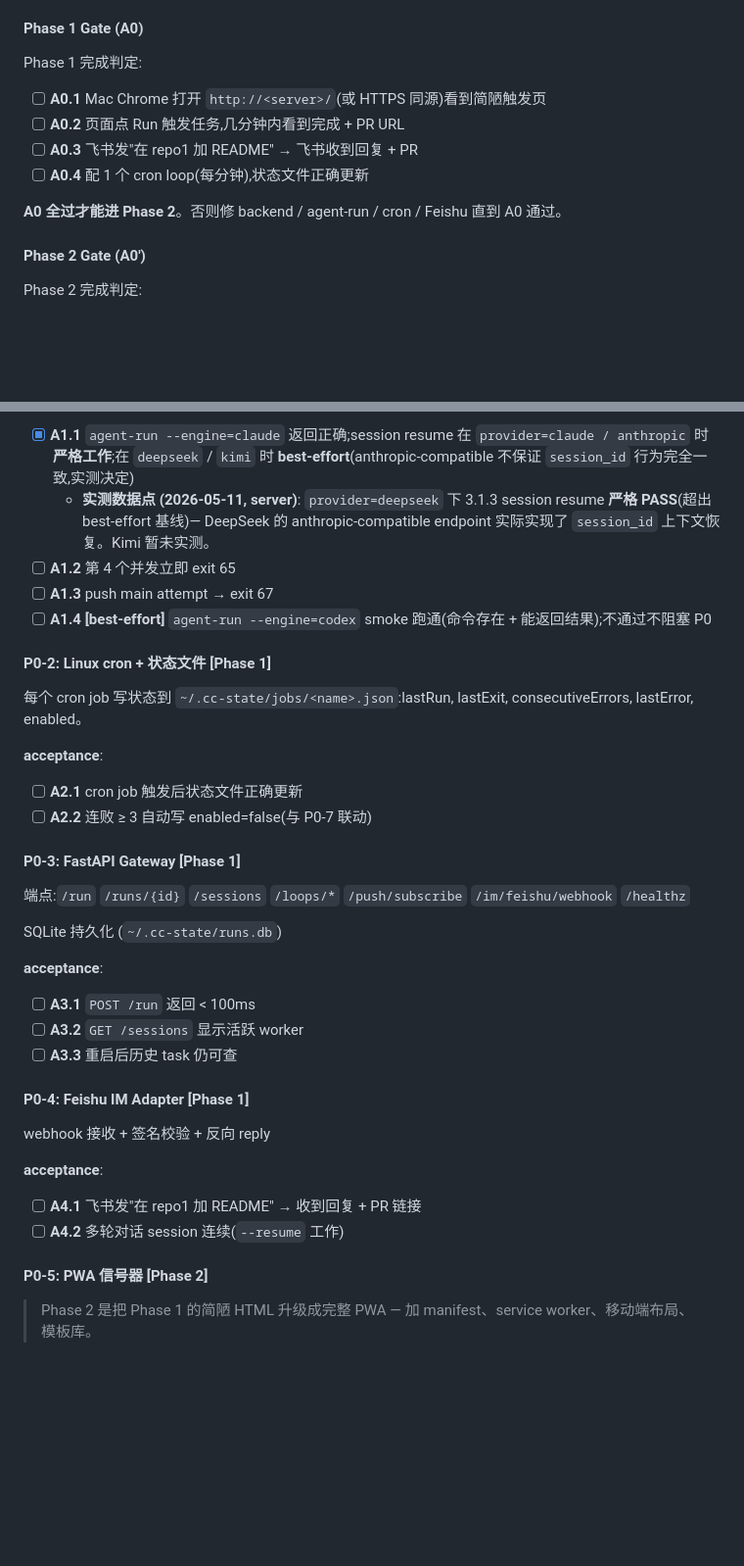
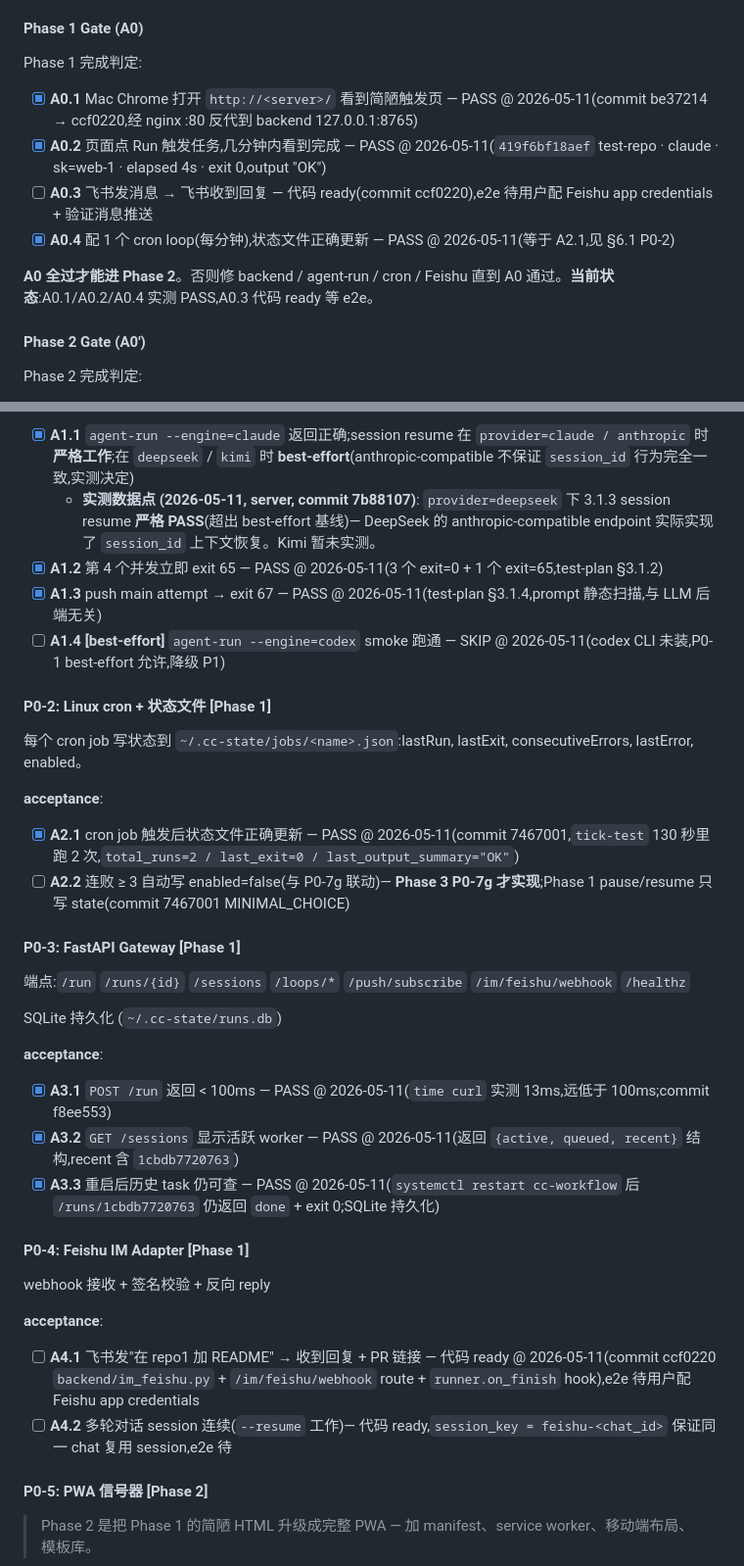
Before and after one commit to naniwet/cc-workflow, a Markdown page: docs/01-prd.md, 2 parts joined by grey strips. Shown at 98% size. Drawn GitHub-style; blank space fills up the shorter version.

```diff
--- a/docs/01-prd.md
+++ b/docs/01-prd.md
@@ -158,12 +158,12 @@ PWA + Web Push 是 P0 里最 fragile 的层(iOS Safari 16.4+、VAPID、service w
 
 Phase 1 完成判定:
 
-- [ ] **A0.1** Mac Chrome 打开 `http://<server>/`(或 HTTPS 同源)看到简陋触发页
-- [ ] **A0.2** 页面点 Run 触发任务,几分钟内看到完成 + PR URL
-- [ ] **A0.3** 飞书发"在 repo1 加 README" → 飞书收到回复 + PR
-- [ ] **A0.4** 配 1 个 cron loop(每分钟),状态文件正确更新
+- [x] **A0.1** Mac Chrome 打开 `http://<server>/` 看到简陋触发页 — PASS @ 2026-05-11(commit be37214 → ccf0220,经 nginx :80 反代到 backend 127.0.0.1:8765)
+- [x] **A0.2** 页面点 Run 触发任务,几分钟内看到完成 — PASS @ 2026-05-11(`419f6bf18aef` test-repo · claude · sk=web-1 · elapsed 4s · exit 0,output "OK")
+- [ ] **A0.3** 飞书发消息 → 飞书收到回复 — 代码 ready(commit ccf0220),e2e 待用户配 Feishu app credentials + 验证消息推送
+- [x] **A0.4** 配 1 个 cron loop(每分钟),状态文件正确更新 — PASS @ 2026-05-11(等于 A2.1,见 §6.1 P0-2)
 
-**A0 全过才能进 Phase 2**。否则修 backend / agent-run / cron / Feishu 直到 A0 通过。
+**A0 全过才能进 Phase 2**。否则修 backend / agent-run / cron / Feishu 直到 A0 通过。**当前状态**:A0.1/A0.2/A0.4 实测 PASS,A0.3 代码 ready 等 e2e。
 
 #### Phase 2 Gate (A0')
 
@@ -210,18 +210,18 @@ Profile schema(`providers.json`)= **ccswitch 风格的 flat env dict**:加新 pr
 
 **acceptance**:
 - [x] **A1.1** `agent-run --engine=claude` 返回正确;session resume 在 `provider=claude / anthropic` 时**严格工作**;在 `deepseek` / `kimi` 时 **best-effort**(anthropic-compatible 不保证 `session_id` 行为完全一致,实测决定)
-  - **实测数据点 (2026-05-11, server)**: `provider=deepseek` 下 3.1.3 session resume **严格 PASS**(超出 best-effort 基线)— DeepSeek 的 anthropic-compatible endpoint 实际实现了 `session_id` 上下文恢复。Kimi 暂未实测。
-- [ ] **A1.2** 第 4 个并发立即 exit 65
-- [ ] **A1.3** push main attempt → exit 67
-- [ ] **A1.4 [best-effort]** `agent-run --engine=codex` smoke 跑通(命令存在 + 能返回结果);不通过不阻塞 P0
+  - **实测数据点 (2026-05-11, server, commit 7b88107)**: `provider=deepseek` 下 3.1.3 session resume **严格 PASS**(超出 best-effort 基线)— DeepSeek 的 anthropic-compatible endpoint 实际实现了 `session_id` 上下文恢复。Kimi 暂未实测。
+- [x] **A1.2** 第 4 个并发立即 exit 65 — PASS @ 2026-05-11(3 个 exit=0 + 1 个 exit=65,test-plan §3.1.2)
+- [x] **A1.3** push main attempt → exit 67 — PASS @ 2026-05-11(test-plan §3.1.4,prompt 静态扫描,与 LLM 后端无关)
+- [ ] **A1.4 [best-effort]** `agent-run --engine=codex` smoke 跑通 — SKIP @ 2026-05-11(codex CLI 未装,P0-1 best-effort 允许,降级 P1)
 
 #### P0-2: Linux cron + 状态文件 **[Phase 1]**
 
 每个 cron job 写状态到 `~/.cc-state/jobs/<name>.json`:lastRun, lastExit, consecutiveErrors, lastError, enabled。
 
 **acceptance**:
-- [ ] **A2.1** cron job 触发后状态文件正确更新
-- [ ] **A2.2** 连败 ≥ 3 自动写 enabled=false(与 P0-7 联动)
+- [x] **A2.1** cron job 触发后状态文件正确更新 — PASS @ 2026-05-11(commit 7467001,`tick-test` 130 秒里跑 2 次,`total_runs=2 / last_exit=0 / last_output_summary="OK"`)
+- [ ] **A2.2** 连败 ≥ 3 自动写 enabled=false(与 P0-7g 联动)— **Phase 3 P0-7g 才实现**;Phase 1 pause/resume 只写 state(commit 7467001 MINIMAL_CHOICE)
 
 #### P0-3: FastAPI Gateway **[Phase 1]**
 
@@ -230,17 +230,17 @@ Profile schema(`providers.json`)= **ccswitch 风格的 flat env dict**:加新 pr
 SQLite 持久化 (`~/.cc-state/runs.db`)
 
 **acceptance**:
-- [ ] **A3.1** `POST /run` 返回 < 100ms
-- [ ] **A3.2** `GET /sessions` 显示活跃 worker
-- [ ] **A3.3** 重启后历史 task 仍可查
+- [x] **A3.1** `POST /run` 返回 < 100ms — PASS @ 2026-05-11(`time curl` 实测 13ms,远低于 100ms;commit f8ee553)
+- [x] **A3.2** `GET /sessions` 显示活跃 worker — PASS @ 2026-05-11(返回 `{active, queued, recent}` 结构,recent 含 `1cbdb7720763`)
+- [x] **A3.3** 重启后历史 task 仍可查 — PASS @ 2026-05-11(`systemctl restart cc-workflow` 后 `/runs/1cbdb7720763` 仍返回 `done` + exit 0;SQLite 持久化)
 
 #### P0-4: Feishu IM Adapter **[Phase 1]**
 
 webhook 接收 + 签名校验 + 反向 reply
 
 **acceptance**:
-- [ ] **A4.1** 飞书发"在 repo1 加 README" → 收到回复 + PR 链接
-- [ ] **A4.2** 多轮对话 session 连续(`--resume` 工作)
+- [ ] **A4.1** 飞书发"在 repo1 加 README" → 收到回复 + PR 链接 — 代码 ready @ 2026-05-11(commit ccf0220 `backend/im_feishu.py` + `/im/feishu/webhook` route + `runner.on_finish` hook),e2e 待用户配 Feishu app credentials
+- [ ] **A4.2** 多轮对话 session 连续(`--resume` 工作)— 代码 ready,`session_key = feishu-<chat_id>` 保证同一 chat 复用 session,e2e 待
 
 #### P0-5: PWA 信号器 **[Phase 2]**
 
```
Also changed, not shown: docs/02-dev-plan.md (+6 -6 lines), docs/03-test-plan.md (+16 -16 lines).
